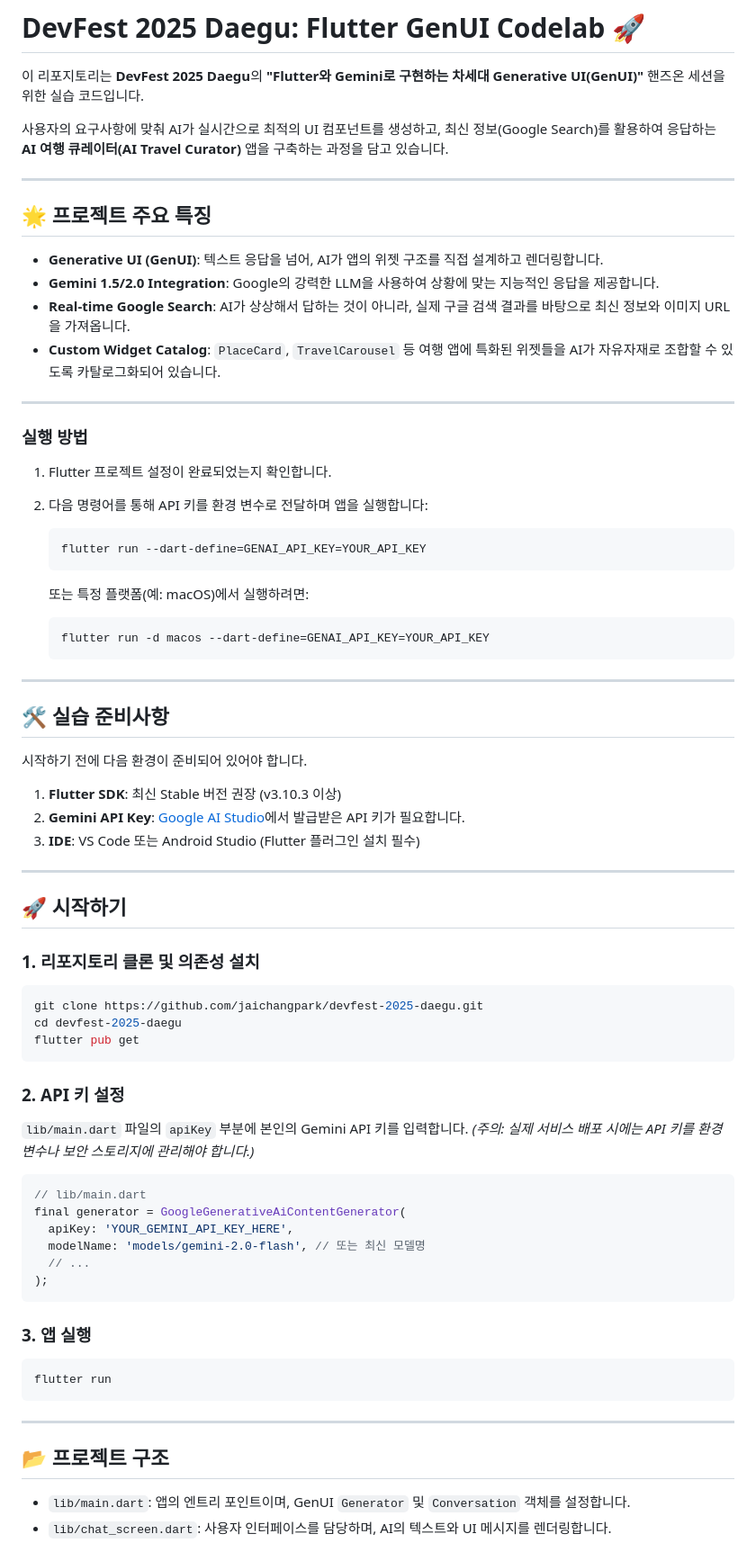
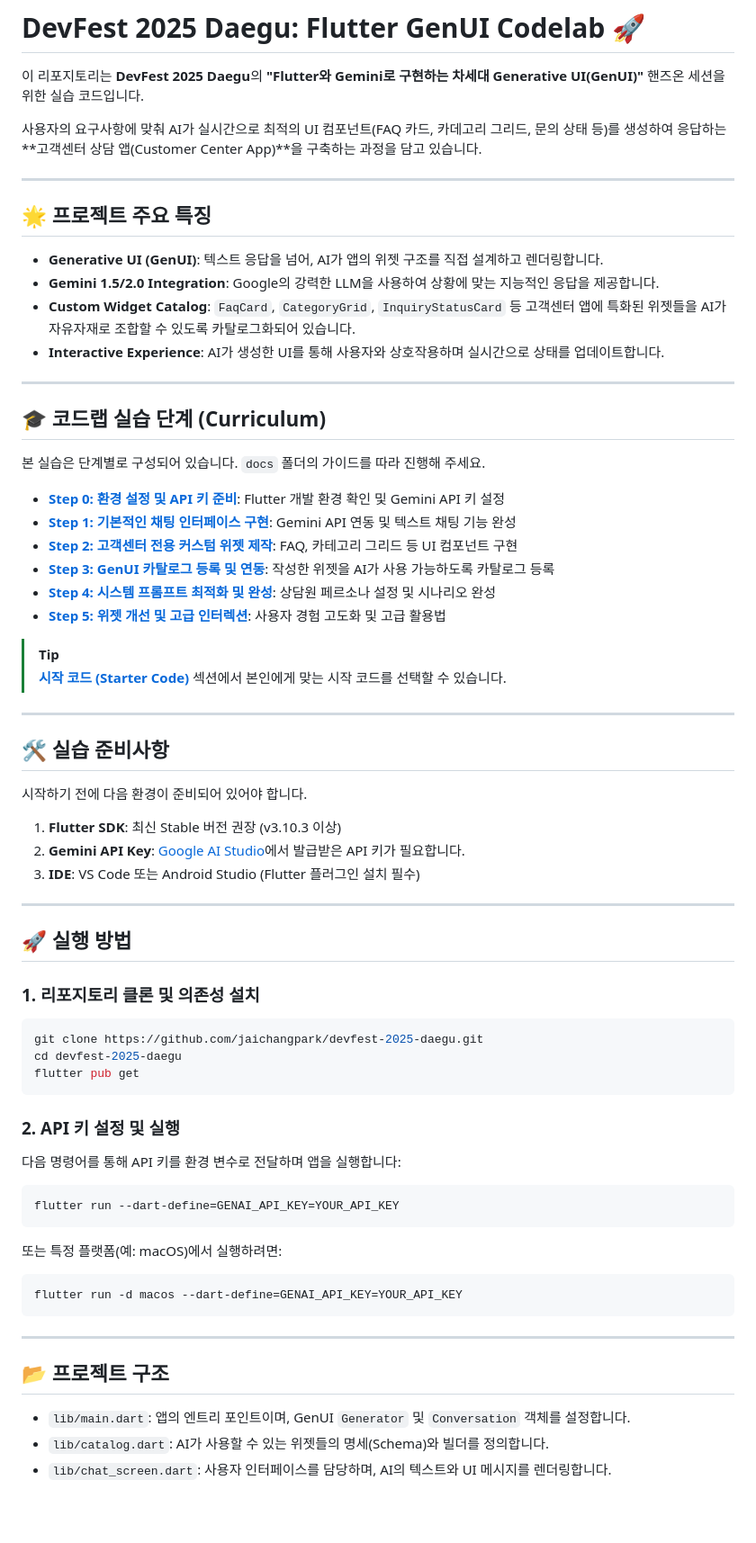
Before and after one commit to JAICHANGPARK/devfest-2025-daegu, a Markdown page: README.md, the part around one of its changes. Shown at 90% size. Drawn GitHub-style; blank space fills up the shorter version.

````diff
--- a/README.md
+++ b/README.md
@@ -2,7 +2,7 @@
 
 이 리포지토리는 **DevFest 2025 Daegu**의 **"Flutter와 Gemini로 구현하는 차세대 Generative UI(GenUI)"** 핸즈온 세션을 위한 실습 코드입니다.
 
-사용자의 요구사항에 맞춰 AI가 실시간으로 최적의 UI 컴포넌트를 생성하고, 최신 정보(Google Search)를 활용하여 응답하는 **AI 여행 큐레이터(AI Travel Curator)** 앱을 구축하는 과정을 담고 있습니다.
+사용자의 요구사항에 맞춰 AI가 실시간으로 최적의 UI 컴포넌트(FAQ 카드, 카데고리 그리드, 문의 상태 등)를 생성하여 응답하는 **고객센터 상담 앱(Customer Center App)**을 구축하는 과정을 담고 있습니다.
 
 ---
 
@@ -10,25 +10,24 @@
 
 - **Generative UI (GenUI)**: 텍스트 응답을 넘어, AI가 앱의 위젯 구조를 직접 설계하고 렌더링합니다.
 - **Gemini 1.5/2.0 Integration**: Google의 강력한 LLM을 사용하여 상황에 맞는 지능적인 응답을 제공합니다.
-- **Real-time Google Search**: AI가 상상해서 답하는 것이 아니라, 실제 구글 검색 결과를 바탕으로 최신 정보와 이미지 URL을 가져옵니다.
-- **Custom Widget Catalog**: `PlaceCard`, `TravelCarousel` 등 여행 앱에 특화된 위젯들을 AI가 자유자재로 조합할 수 있도록 카탈로그화되어 있습니다.
+- **Custom Widget Catalog**: `FaqCard`, `CategoryGrid`, `InquiryStatusCard` 등 고객센터 앱에 특화된 위젯들을 AI가 자유자재로 조합할 수 있도록 카탈로그화되어 있습니다.
+- **Interactive Experience**: AI가 생성한 UI를 통해 사용자와 상호작용하며 실시간으로 상태를 업데이트합니다.
 
 ---
 
-### 실행 방법
+## 🎓 코드랩 실습 단계 (Curriculum)
 
-1.  Flutter 프로젝트 설정이 완료되었는지 확인합니다.
-2.  다음 명령어를 통해 API 키를 환경 변수로 전달하며 앱을 실행합니다:
+본 실습은 단계별로 구성되어 있습니다. `docs` 폴더의 가이드를 따라 진행해 주세요.
 
-    ```bash
-    flutter run --dart-define=GENAI_API_KEY=YOUR_API_KEY
-    ```
+*   **[Step 0: 환경 설정 및 API 키 준비](docs/step0_setup.md)**: Flutter 개발 환경 확인 및 Gemini API 키 설정
+*   **[Step 1: 기본적인 채팅 인터페이스 구현](docs/step1_chat_ui.md)**: Gemini API 연동 및 텍스트 채팅 기능 완성
+*   **[Step 2: 고객센터 전용 커스텀 위젯 제작](docs/step2_custom_widgets.md)**: FAQ, 카테고리 그리드 등 UI 컴포넌트 구현
+*   **[Step 3: GenUI 카탈로그 등록 및 연동](docs/step3_catalog_genui.md)**: 작성한 위젯을 AI가 사용 가능하도록 카탈로그 등록
+*   **[Step 4: 시스템 프롬프트 최적화 및 완성](docs/step4_prompt_engineering.md)**: 상담원 페르소나 설정 및 시나리오 완성
+*   **[Step 5: 위젯 개선 및 고급 인터렉션](docs/step5_advanced_refinement.md)**: 사용자 경험 고도화 및 고급 활용법
 
-    또는 특정 플랫폼(예: macOS)에서 실행하려면:
-
-    ```bash
-    flutter run -d macos --dart-define=GENAI_API_KEY=YOUR_API_KEY
-    ```
+> [!TIP]
+> **[시작 코드 (Starter Code)](docs/index.md#시작-코드-starter-code)** 섹션에서 본인에게 맞는 시작 코드를 선택할 수 있습니다.
 
 ---
 
@@ -42,7 +41,7 @@
 
 ---
 
-## 🚀 시작하기
+## 🚀 실행 방법
 
 ### 1. 리포지토리 클론 및 의존성 설치
 ```bash
@@ -51,22 +50,16 @@ cd devfest-2025-daegu
 flutter pub get
 ```
 
-### 2. API 키 설정
-`lib/main.dart` 파일의 `apiKey` 부분에 본인의 Gemini API 키를 입력합니다.
-*(주의: 실제 서비스 배포 시에는 API 키를 환경 변수나 보안 스토리지에 관리해야 합니다.)*
+### 2. API 키 설정 및 실행
+다음 명령어를 통해 API 키를 환경 변수로 전달하며 앱을 실행합니다:
 
-```dart
-// lib/main.dart
-final generator = GoogleGenerativeAiContentGenerator(
-  apiKey: 'YOUR_GEMINI_API_KEY_HERE',
-  modelName: 'models/gemini-2.0-flash', // 또는 최신 모델명
-  // ...
-);
+```bash
+flutter run --dart-define=GENAI_API_KEY=YOUR_API_KEY
 ```
 
-### 3. 앱 실행
+또는 특정 플랫폼(예: macOS)에서 실행하려면:
 ```bash
-flutter run
+flutter run -d macos --dart-define=GENAI_API_KEY=YOUR_API_KEY
 ```
 
 ---
@@ -74,4 +67,5 @@ flutter run
 ## 📂 프로젝트 구조
 
 - `lib/main.dart`: 앱의 엔트리 포인트이며, GenUI `Generator` 및 `Conversation` 객체를 설정합니다.
+- `lib/catalog.dart`: AI가 사용할 수 있는 위젯들의 명세(Schema)와 빌더를 정의합니다.
 - `lib/chat_screen.dart`: 사용자 인터페이스를 담당하며, AI의 텍스트와 UI 메시지를 렌더링합니다.
````
Also changed, not shown: other parts of README.md (+2 -14 lines).
